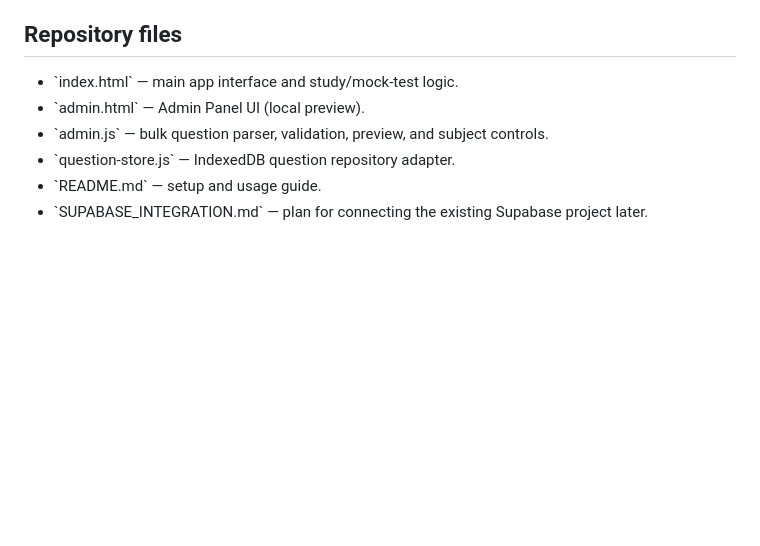
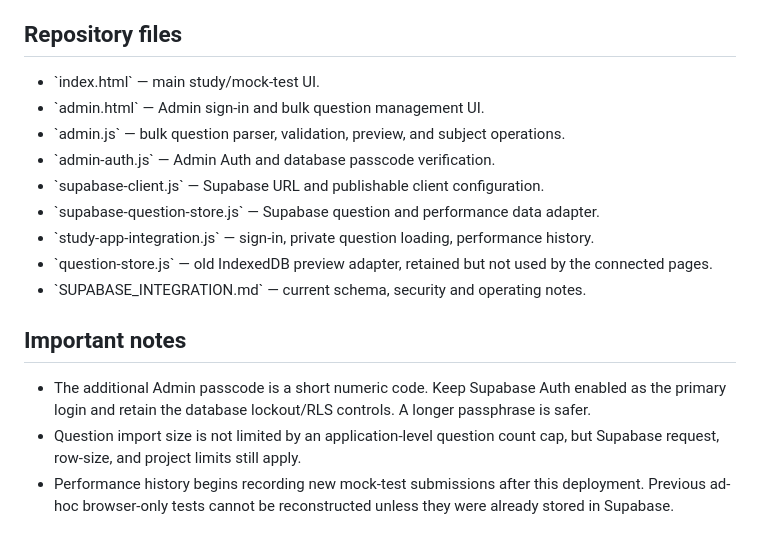
Before and after one commit to mondaljeet126580-bit/Trader-theory-questions-, a Markdown page: README.md, the part around one of its changes. Drawn GitHub-style; blank space fills up the shorter version.

```diff
--- a/README.md
+++ b/README.md
@@ -73,9 +64,18 @@ The starter questions are bundled in \`index.html\`. On the first app load, they
 
 ## Repository files
 
-- \`index.html\` — main app interface and study/mock-test logic.
-- \`admin.html\` — Admin Panel UI (local preview).
-- \`admin.js\` — bulk question parser, validation, preview, and subject controls.
-- \`question-store.js\` — IndexedDB question repository adapter.
-- \`README.md\` — setup and usage guide.
-- \`SUPABASE_INTEGRATION.md\` — plan for connecting the existing Supabase project later.
+- \`index.html\` — main study/mock-test UI.
+- \`admin.html\` — Admin sign-in and bulk question management UI.
+- \`admin.js\` — bulk question parser, validation, preview, and subject operations.
+- \`admin-auth.js\` — Admin Auth and database passcode verification.
+- \`supabase-client.js\` — Supabase URL and publishable client configuration.
+- \`supabase-question-store.js\` — Supabase question and performance data adapter.
+- \`study-app-integration.js\` — sign-in, private question loading, performance history.
+- \`question-store.js\` — old IndexedDB preview adapter, retained but not used by the connected pages.
+- \`SUPABASE_INTEGRATION.md\` — current schema, security and operating notes.
+
+## Important notes
+
+- The additional Admin passcode is a short numeric code. Keep Supabase Auth enabled as the primary login and retain the database lockout/RLS controls. A longer passphrase is safer.
+- Question import size is not limited by an application-level question count cap, but Supabase request, row-size, and project limits still apply.
+- Performance history begins recording new mock-test submissions after this deployment. Previous ad-hoc browser-only tests cannot be reconstructed unless they were already stored in Supabase.
```
Also changed, not shown: other parts of README.md (+41 -50 lines).
